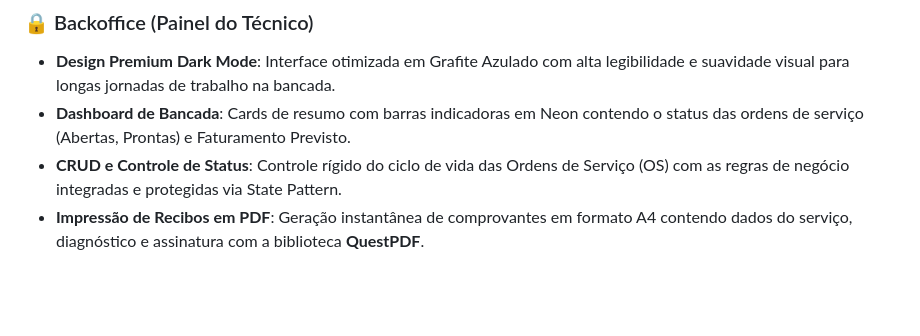
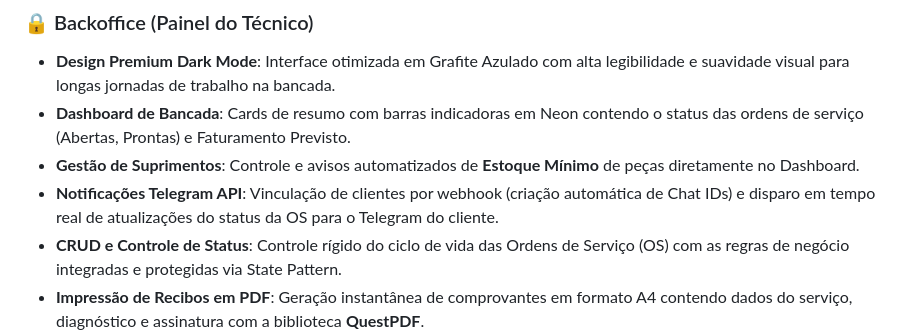
Before and after one commit to Nicolas125-tech/AssistenciaTech, a Markdown page: README.md, the part around the change. GitHub-like rendering; blank space fills up the shorter version.

Commit message:
docs: Atualiza README com funcionalidades de Telegram e Estoque Mínimo

```diff
--- a/README.md
+++ b/README.md
@@ -21,6 +21,8 @@ O **TechOS** é um sistema completo (MVP) desenvolvido para automatizar e profis
 ### 🔒 Backoffice (Painel do Técnico)
 - **Design Premium Dark Mode**: Interface otimizada em Grafite Azulado com alta legibilidade e suavidade visual para longas jornadas de trabalho na bancada.
 - **Dashboard de Bancada**: Cards de resumo com barras indicadoras em Neon contendo o status das ordens de serviço (Abertas, Prontas) e Faturamento Previsto.
+- **Gestão de Suprimentos**: Controle e avisos automatizados de **Estoque Mínimo** de peças diretamente no Dashboard.
+- **Notificações Telegram API**: Vinculação de clientes por webhook (criação automática de Chat IDs) e disparo em tempo real de atualizações do status da OS para o Telegram do cliente.
 - **CRUD e Controle de Status**: Controle rígido do ciclo de vida das Ordens de Serviço (OS) com as regras de negócio integradas e protegidas via State Pattern.
 - **Impressão de Recibos em PDF**: Geração instantânea de comprovantes em formato A4 contendo dados do serviço, diagnóstico e assinatura com a biblioteca **QuestPDF**.
 
```
